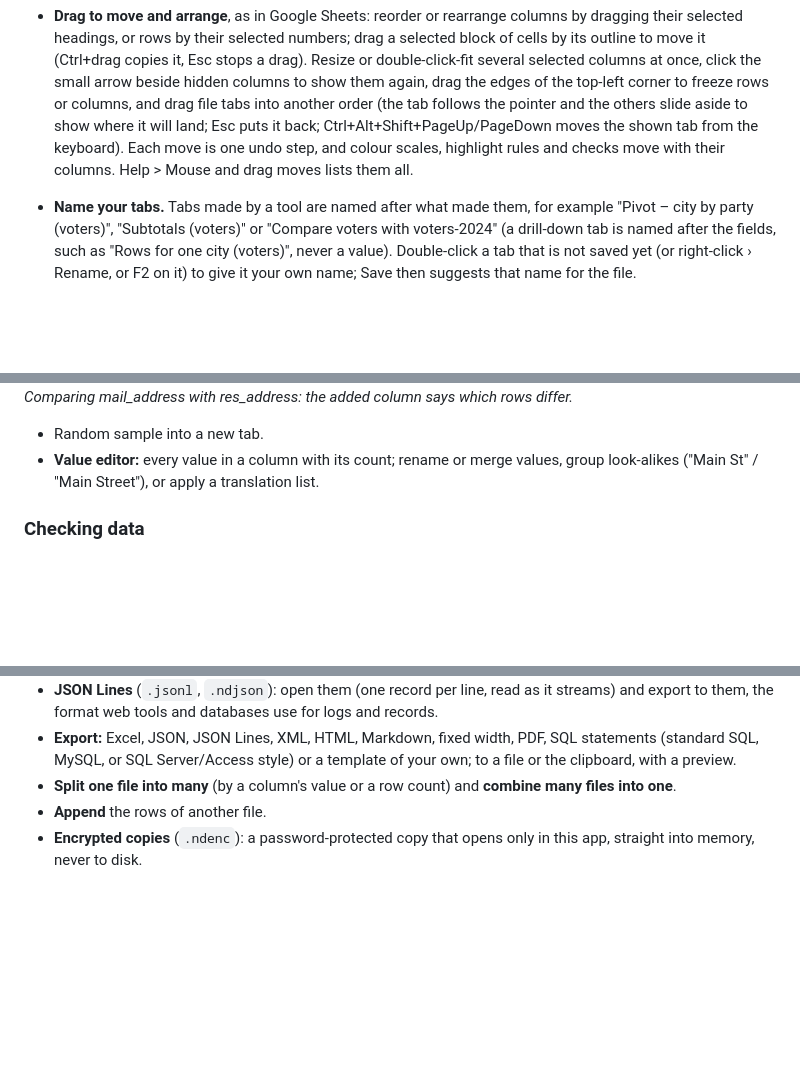
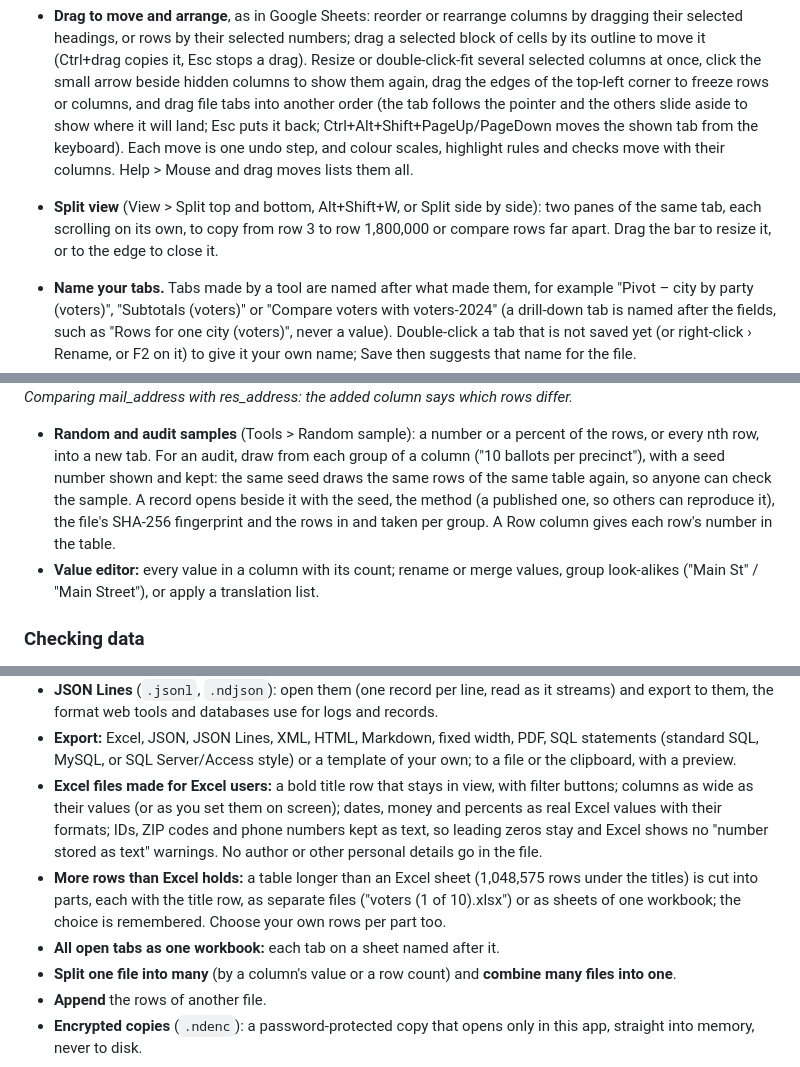
Before and after one commit to hamcoec-dot/NatendoDataEdit, a Markdown page: README.md, 3 parts joined by grey strips. Drawn GitHub-style; blank space fills up the shorter version.

Commit message:
Batch 5: browser test, screenshots, README, budgets (work in progress)
Co-Authored-By: Claude Opus 5.5 <noreply@anthropic.com>

```diff
--- a/README.md
+++ b/README.md
@@ -272,6 +272,10 @@ everything is also in command search.
   Ctrl+Alt+Shift+PageUp/PageDown moves the shown tab from the keyboard). Each move is one undo step, and colour
   scales, highlight rules and checks move with their columns. Help > Mouse
   and drag moves lists them all.
+- **Split view** (View > Split top and bottom, Alt+Shift+W, or Split side by
+  side): two panes of the same tab, each scrolling on its own, to copy from
+  row 3 to row 1,800,000 or compare rows far apart. Drag the bar to resize
+  it, or to the edge to close it.
 - **Name your tabs.** Tabs made by a tool are named after what made them,
   for example "Pivot – city by party (voters)", "Subtotals (voters)" or
   "Compare voters with voters-2024" (a drill-down tab is named after the
@@ -647,7 +651,14 @@ everything is also in command search.
 
 ![Compare two columns: the mailing and residence addresses with a result column](docs/screenshots/compare-columns.png)
 *Comparing mail_address with res_address: the added column says which rows differ.*
-- Random sample into a new tab.
+- **Random and audit samples** (Tools > Random sample): a number or a
+  percent of the rows, or every nth row, into a new tab. For an audit, draw
+  from each group of a column ("10 ballots per precinct"), with a seed
+  number shown and kept: the same seed draws the same rows of the same table
+  again, so anyone can check the sample. A record opens beside it with the
+  seed, the method (a published one, so others can reproduce it), the file's
+  SHA-256 fingerprint and the rows in and taken per group. A Row column gives
+  each row's number in the table.
 - **Value editor:** every value in a column with its count; rename or merge
   values, group look-alikes ("Main St" / "Main Street"), or apply a
   translation list.
@@ -679,6 +690,17 @@ everything is also in command search.
 - **Export:** Excel, JSON, JSON Lines, XML, HTML, Markdown, fixed width, PDF, SQL
   statements (standard SQL, MySQL, or SQL Server/Access style) or a template
   of your own; to a file or the clipboard, with a preview.
+- **Excel files made for Excel users:** a bold title row that stays in view,
+  with filter buttons; columns as wide as their values (or as you set them on
+  screen); dates, money and percents as real Excel values with their formats;
+  IDs, ZIP codes and phone numbers kept as text, so leading zeros stay and
+  Excel shows no "number stored as text" warnings. No author or other
+  personal details go in the file.
+- **More rows than Excel holds:** a table longer than an Excel sheet
+  (1,048,575 rows under the titles) is cut into parts, each with the title
+  row, as separate files ("voters (1 of 10).xlsx") or as sheets of one
+  workbook; the choice is remembered. Choose your own rows per part too.
+- **All open tabs as one workbook:** each tab on a sheet named after it.
 - **Split one file into many** (by a column's value or a row count) and
   **combine many files into one**.
 - **Append** the rows of another file.
```
Also changed, not shown: other parts of README.md (+3 -0 lines), docs/screenshots/excel-export.png (added), docs/screenshots/pivot-refresh.png (added), docs/screenshots/sample-record.png (added), docs/screenshots/split-view.png (added), 10 other files.
